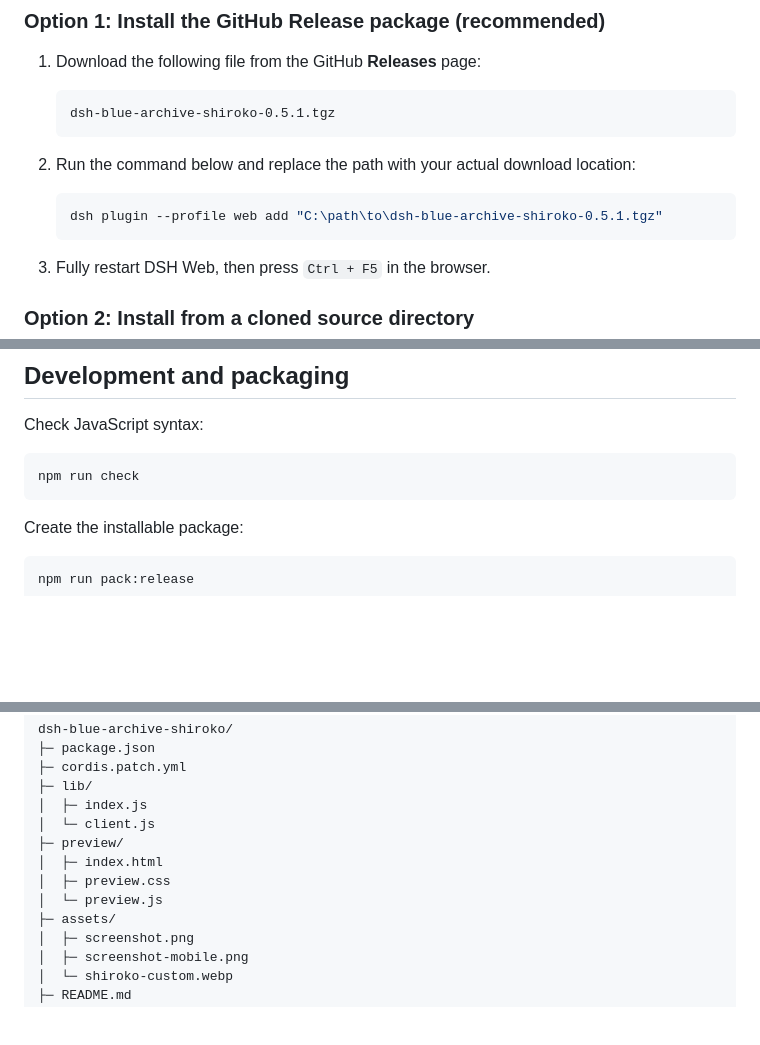
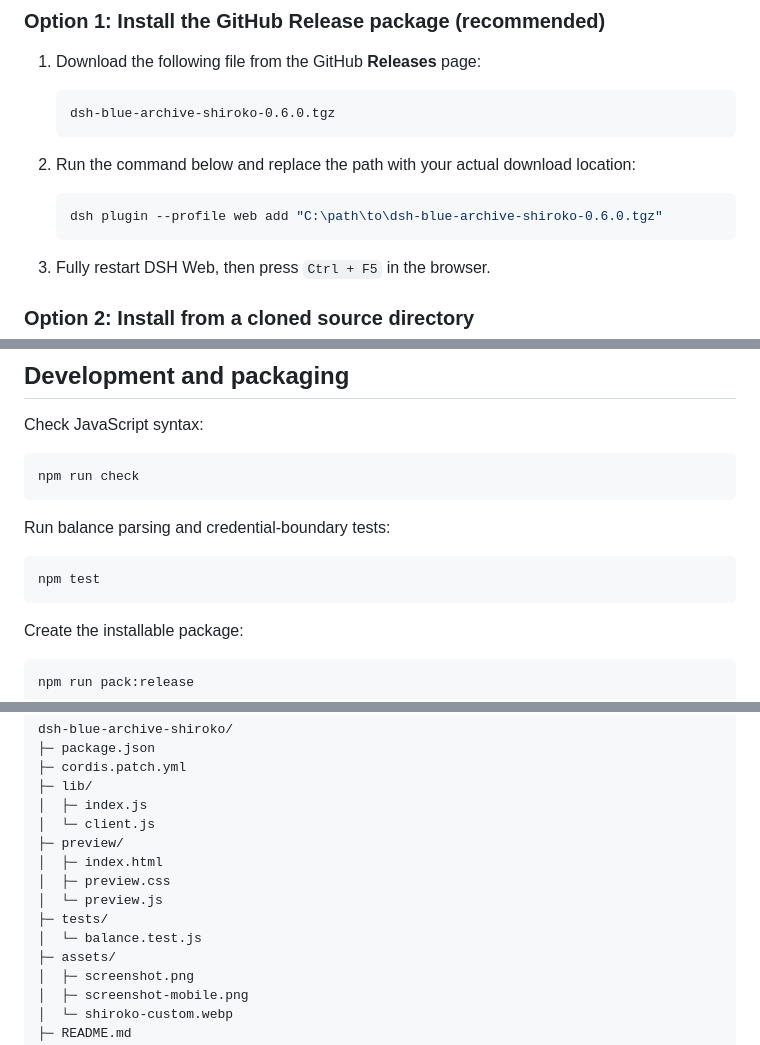
Before and after one commit to mldhao/dsh-blue-archive-shiroko, a Markdown page: README.en.md, 3 parts joined by grey strips. GitHub-like rendering; blank space fills up the shorter version.

````diff
--- a/README.en.md
+++ b/README.en.md
@@ -46,13 +53,13 @@ An unofficial fan-made theme plugin for the **DeepSeek Harness (`dsh`) web clien
 1. Download the following file from the GitHub **Releases** page:
 
    ```text
-   dsh-blue-archive-shiroko-0.5.1.tgz
+   dsh-blue-archive-shiroko-0.6.0.tgz
    ```
 
 2. Run the command below and replace the path with your actual download location:
 
    ```powershell
-   dsh plugin --profile web add "C:\path\to\dsh-blue-archive-shiroko-0.5.1.tgz"
+   dsh plugin --profile web add "C:\path\to\dsh-blue-archive-shiroko-0.6.0.tgz"
    ```
 
 3. Fully restart DSH Web, then press `Ctrl + F5` in the browser.
@@ -118,6 +133,12 @@ Check JavaScript syntax:
 
 ```powershell
 npm run check
+```
+
+Run balance parsing and credential-boundary tests:
+
+```powershell
+npm test
 ```
 
 Create the installable package:
@@ -146,6 +167,8 @@ dsh-blue-archive-shiroko/
 │  ├─ index.html
 │  ├─ preview.css
 │  └─ preview.js
+├─ tests/
+│  └─ balance.test.js
 ├─ assets/
 │  ├─ screenshot.png
 │  ├─ screenshot-mobile.png
````
Also changed, not shown: other parts of README.en.md (+29 -12 lines), CHANGELOG.md (+22 -0 lines), README.md (+38 -13 lines), assets/screenshot-mobile.png, assets/screenshot.png, 8 other files.
